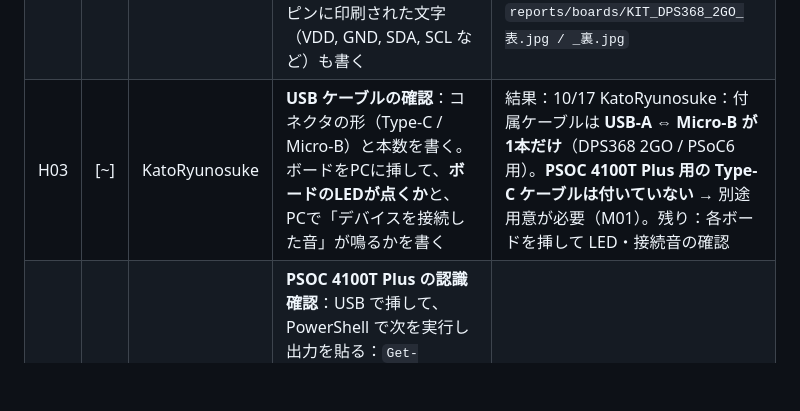
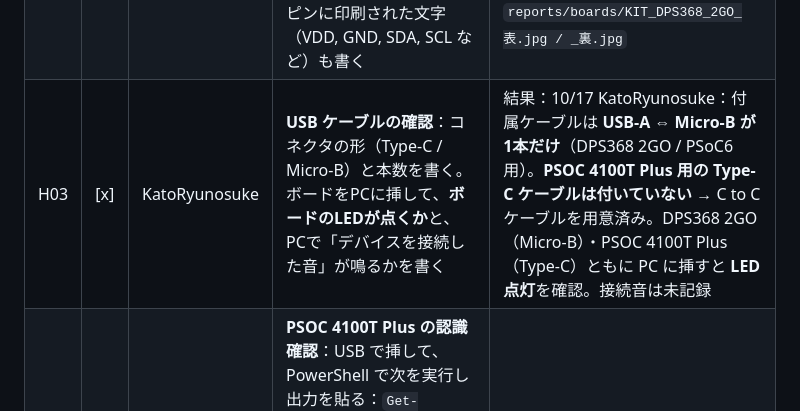
Before and after one commit to jphacks/sp_2605, a Markdown page: TASKS.md, the part around the change. GitHub-like rendering; blank space fills up the shorter version.

Commit message:
TASKS: H03 完了 (KatoRyunosuke)
Co-Authored-By: Claude Opus 5.5 <noreply@anthropic.com>
Claude-Session: https://claude.ai/code/session_01XJmN5VeUC9EJN8wY2GWkav

```diff
--- a/TASKS.md
+++ b/TASKS.md
@@ -31,7 +31,7 @@
 |---|---|---|---|---|
 | H01 | [~] | KatoRyunosuke | **受け取ったものを全部記録**：箱・袋の中身を並べて1枚撮影 → 各ボードの表と裏（型番のシール・印刷）を撮影。下の「ボード情報」表に型番を書く。付属品（USBケーブル・ピンヘッダ・センサー基板など）も書く | 結果：10/17 KatoRyunosuke：箱3つの表・裏を撮影し `reports/boards/*_箱表.jpg / *_箱裏.jpg` に追加。型番を下の表に記入。DPS368 は KIT_DPS368_2GO（箱を追加）。残り：箱から出した中身の全体写真・各ボードの表裏・付属品 |
 | H02 | [x] | KatoRyunosuke | **DPS368 の形を判定**：(a) USB コネクタが付いていて単体で PC につながる / (b) 小さなセンサー基板だけ（ピンが数本出ているだけ） / (c) PSOC6 ボードの上に最初から載っている。どれか書き、(b) ならピンに印刷された文字（VDD, GND, SDA, SCL など）も書く | 結果：10/17 KatoRyunosuke：**(a)**。基板名 DPS368-PS2GO-Kit V1.1。Micro-B USB 付きで、マイコン XMC4200 が載っていて単体で PC につながる。DPS368 は基板の端（切り離し線の先）に載っている。写真は `reports/boards/KIT_DPS368_2GO_表.jpg / _裏.jpg` |
-| H03 | [~] | KatoRyunosuke | **USB ケーブルの確認**：コネクタの形（Type-C / Micro-B）と本数を書く。ボードをPCに挿して、**ボードのLEDが点くか**と、PCで「デバイスを接続した音」が鳴るかを書く | 結果：10/17 KatoRyunosuke：付属ケーブルは **USB-A ⇔ Micro-B が1本だけ**（DPS368 2GO / PSoC6 用）。**PSOC 4100T Plus 用の Type-C ケーブルは付いていない** → 別途用意が必要（M01）。残り：各ボードを挿して LED・接続音の確認 |
+| H03 | [x] | KatoRyunosuke | **USB ケーブルの確認**：コネクタの形（Type-C / Micro-B）と本数を書く。ボードをPCに挿して、**ボードのLEDが点くか**と、PCで「デバイスを接続した音」が鳴るかを書く | 結果：10/17 KatoRyunosuke：付属ケーブルは **USB-A ⇔ Micro-B が1本だけ**（DPS368 2GO / PSoC6 用）。**PSOC 4100T Plus 用の Type-C ケーブルは付いていない** → C to C ケーブルを用意済み。DPS368 2GO（Micro-B）・PSOC 4100T Plus（Type-C）ともに PC に挿すと **LED 点灯**を確認。接続音は未記録 |
 | H04 | [ ] | 誰でも | **PSOC 4100T Plus の認識確認**：USB で挿して、PowerShell で次を実行し出力を貼る：`Get-PnpDevice -PresentOnly \| Where-Object FriendlyName -match 'KitProg\|COM\|CMSIS'`。「KitProg3」や「USB シリアル デバイス (COMx)」が出ればOK。※ Hi6to のPCの **COM6・COM7 は Bluetooth なのでボードではない** | 結果： |
 | H05 | [ ] | 誰でも | **DPS368 側のボードの認識確認**：H02 が (a) か (c) なら、そのボードを挿して H04 と同じコマンドを実行し出力を貼る。(b) の場合はスキップして「(b) のためスキップ」と書く | 結果： |
 | H06 | [ ] | Hi6to | **2枚同時接続**：両方のボードを挿して H04 のコマンドを実行し、COM ポートが2つ出るか確認。どのCOM番号がどのボードか書く | 結果： |
```
